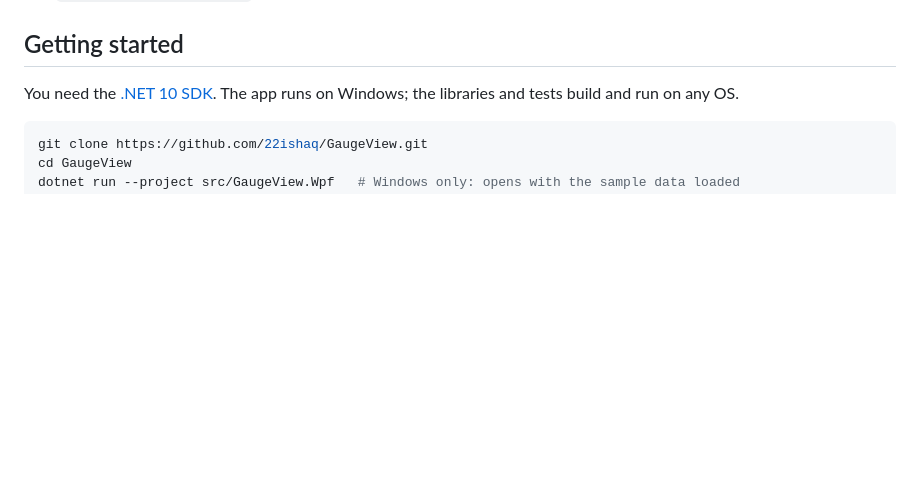
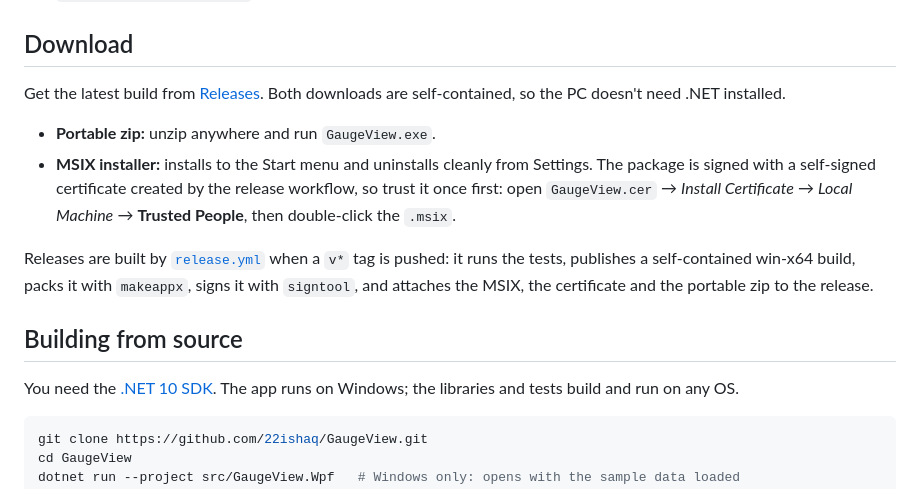
Before and after one commit to 22ishaq/GaugeView, a Markdown page: README.md, the part around the change. GitHub-like rendering; blank space fills up the shorter version.

Commit message:
Windows installer (MSIX) and release workflow (#23)
A full-trust MSIX manifest, logo assets and app icon, and a release workflow that tests, publishes self-contained, packs with makeappx, signs with signtool and attaches the MSIX, certificate and a portable zip to a GitHub release.

Closes #13

Co-Authored-By: Claude Opus 5.5 <noreply@anthropic.com>

```diff
--- a/README.md
+++ b/README.md
@@ -135,7 +135,21 @@ tests/
 - **Warnings are errors** across the solution, with nullable reference types on. Package versions are managed
   centrally in `Directory.Packages.props`.
 
-## Getting started
+## Download
+
+Get the latest build from [Releases](https://github.com/22ishaq/GaugeView/releases/latest). Both downloads are
+self-contained, so the PC doesn't need .NET installed.
+
+- **Portable zip:** unzip anywhere and run `GaugeView.exe`.
+- **MSIX installer:** installs to the Start menu and uninstalls cleanly from Settings. The package is signed with a
+  self-signed certificate created by the release workflow, so trust it once first: open `GaugeView.cer` →
+  *Install Certificate* → *Local Machine* → **Trusted People**, then double-click the `.msix`.
+
+Releases are built by [`release.yml`](.github/workflows/release.yml) when a `v*` tag is pushed: it runs the tests,
+publishes a self-contained win-x64 build, packs it with `makeappx`, signs it with `signtool`, and attaches the MSIX,
+the certificate and the portable zip to the release.
+
+## Building from source
 
 You need the [.NET 10 SDK](https://dotnet.microsoft.com/download). The app runs on Windows; the libraries and
 tests build and run on any OS.
```
Also changed, not shown: packaging/Assets/Square150x150Logo.png (added), packaging/Assets/Square44x44Logo.png (added), packaging/Assets/Square44x44Logo.targetsize-44_altform-unplated.png (added), packaging/Assets/StoreLogo.png (added), packaging/Assets/Wide310x150Logo.png (added), 4 other files.
